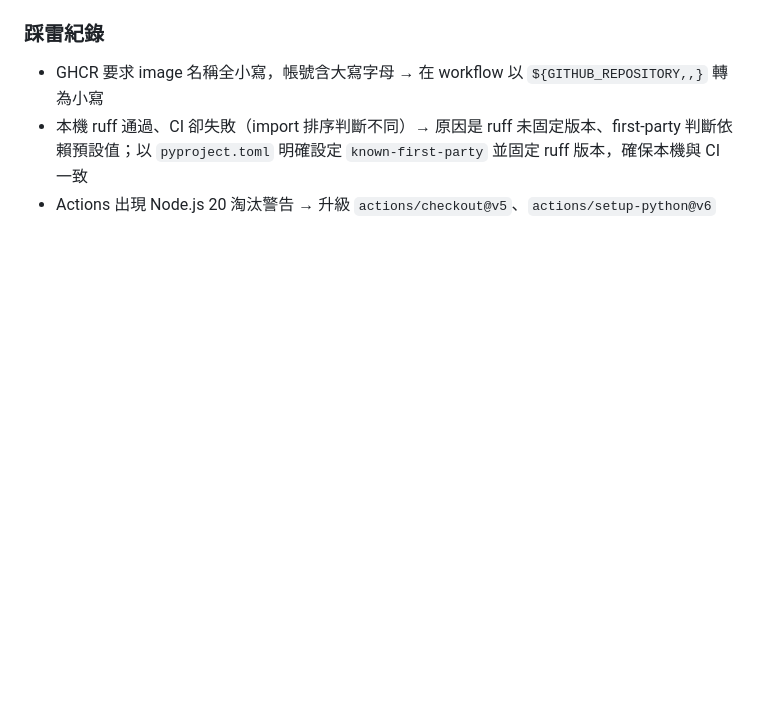
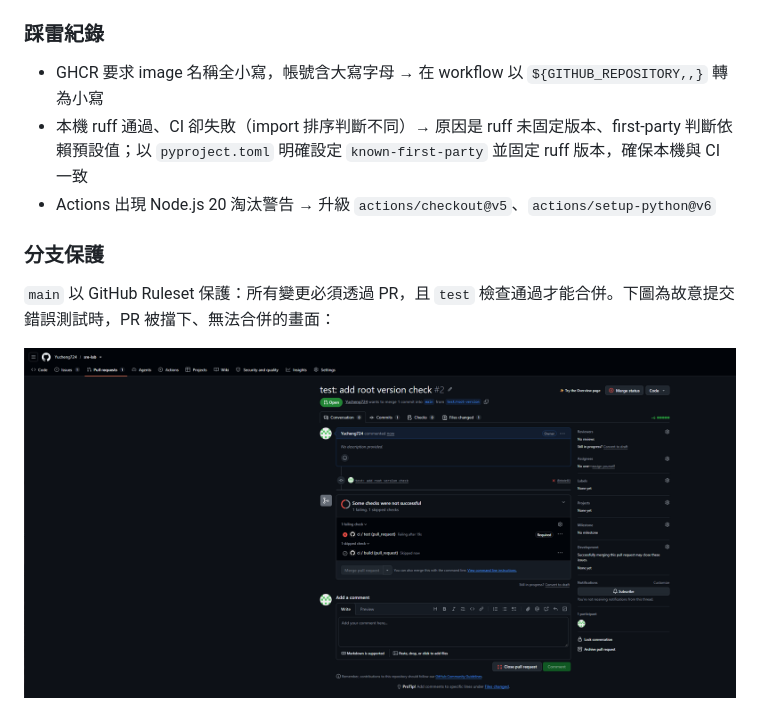
Before and after one commit to Yucheng724/sre-lab, a Markdown page: README.md, the part around the change. GitHub-like rendering; pictures changed too: docs/images/pr-blocked.png (added); blank space fills up the shorter version.

Commit message:
docs: add branch protection screenshot

```diff
--- a/README.md
+++ b/README.md
@@ -64,3 +64,9 @@ uvicorn app.main:app --reload
 - GHCR 要求 image 名稱全小寫，帳號含大寫字母 → 在 workflow 以 `${GITHUB_REPOSITORY,,}` 轉為小寫
 - 本機 ruff 通過、CI 卻失敗（import 排序判斷不同）→ 原因是 ruff 未固定版本、first-party 判斷依賴預設值；以 `pyproject.toml` 明確設定 `known-first-party` 並固定 ruff 版本，確保本機與 CI 一致
 - Actions 出現 Node.js 20 淘汰警告 → 升級 `actions/checkout@v5`、`actions/setup-python@v6`
+
+### 分支保護
+
+`main` 以 GitHub Ruleset 保護：所有變更必須透過 PR，且 `test` 檢查通過才能合併。下圖為故意提交錯誤測試時，PR 被擋下、無法合併的畫面：
+
+![PR 因測試失敗被擋下](docs/images/pr-blocked.png)
```
